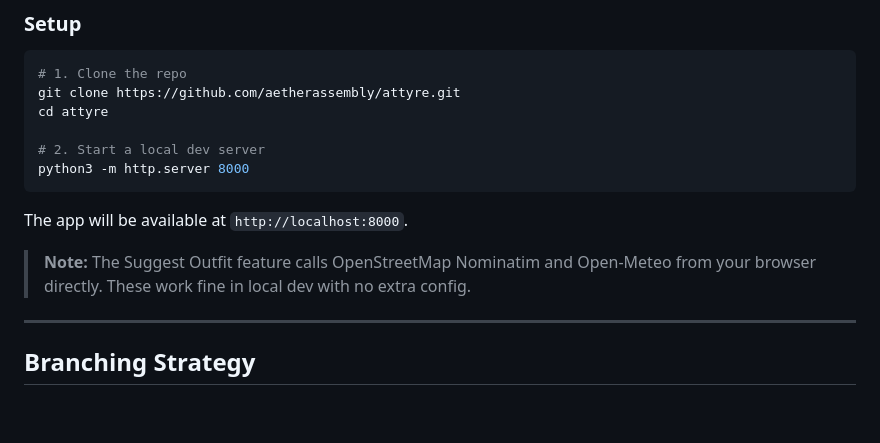
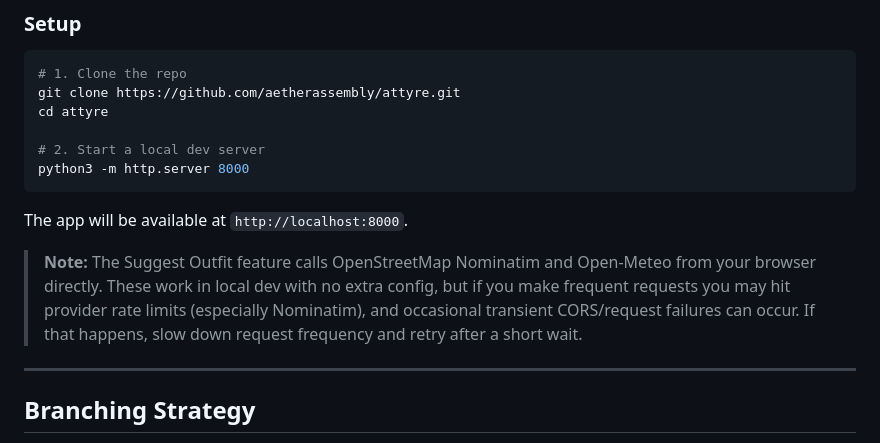
Before and after one commit to AetherAssembly/Attyre, a Markdown page: CONTRIBUTING.md, the part around the change. Drawn GitHub-style; blank space fills up the shorter version.

Commit message:
Apply suggested fix to CONTRIBUTING.md from Copilot Autofix
Co-authored-by: Copilot Autofix powered by AI <223894421+github-code-quality[bot]@users.noreply.github.com>

```diff
--- a/CONTRIBUTING.md
+++ b/CONTRIBUTING.md
@@ -43,7 +43,7 @@ python3 -m http.server 8000
 
 The app will be available at `http://localhost:8000`.
 
-> **Note:** The Suggest Outfit feature calls OpenStreetMap Nominatim and Open-Meteo from your browser directly. These work fine in local dev with no extra config.
+> **Note:** The Suggest Outfit feature calls OpenStreetMap Nominatim and Open-Meteo from your browser directly. These work in local dev with no extra config, but if you make frequent requests you may hit provider rate limits (especially Nominatim), and occasional transient CORS/request failures can occur. If that happens, slow down request frequency and retry after a short wait.
 
 ---
 
```
